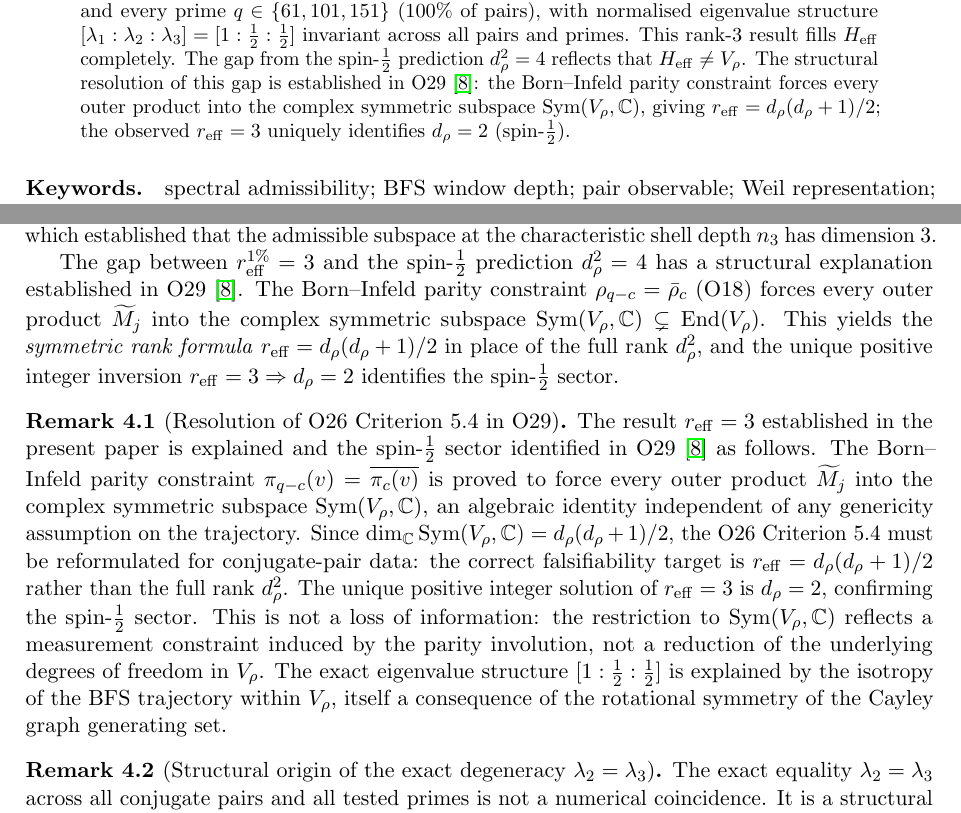
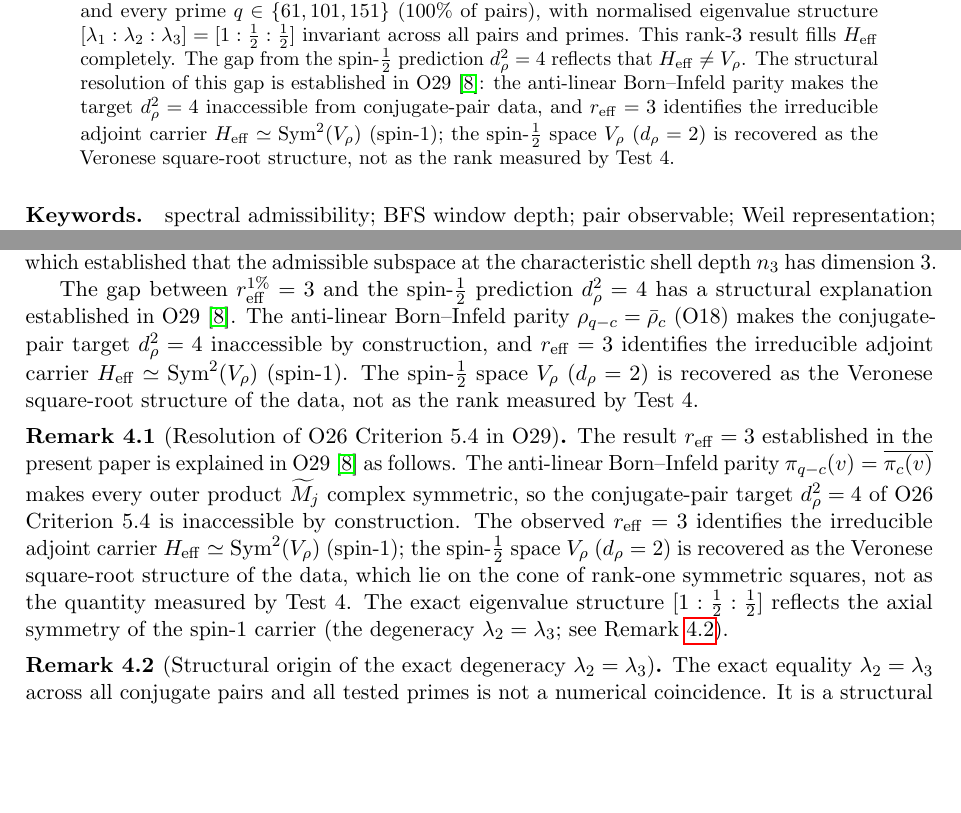
Before and after one commit to Cosmochrony/spectral-o28, a LaTeX paper (tex/SpectralO28.tex): two parts of pages 1 and 6 of 8, joined at a grey line, cut so that both start at the same text, the shorter picture padded with empty space. Compiled offline with pdfLaTeX.

Commit message:
O28 1.1: reframe the O29 resolution as adjoint spin-1 carrier identification
Keep reff=3, [1:1/2:1/2], and the d_rho^2=4 gap. Replace the symmetric-rank-formula
attribution (reff=3 => d_rho=2 identifies spin-1/2) with: the anti-linear BI parity makes
d_rho^2=4 inaccessible, and reff=3 identifies the spin-1 carrier H_eff=Sym^2(V_rho); V_rho
(d_rho=2) is the Veronese square-root structure, not the rank measured by Test 4. Abstract,
discussion, rem:status, conclusion.

```diff
--- a/tex/SpectralO28.tex
+++ b/tex/SpectralO28.tex
@@ -53,10 +53,10 @@ and Effective Dimension of the Admissible Trajectory\\[4pt]
     The gap from the spin-$\tfrac{1}{2}$ prediction $d_\rho^2 = 4$ reflects that
     $H_{\mathrm{eff}} \neq V_\rho$.
     The structural resolution of this gap is established in O29~\cite{Beau2026a33}:
-    the Born--Infeld parity constraint forces every outer product into the complex
-    symmetric subspace $\mathrm{Sym}(V_\rho, \mathbb{C})$, giving
-    $r_{\mathrm{eff}} = d_\rho(d_\rho+1)/2$; the observed $r_{\mathrm{eff}} = 3$
-    uniquely identifies $d_\rho = 2$ (spin-$\tfrac{1}{2}$).
+    the anti-linear Born--Infeld parity makes the target $d_\rho^2 = 4$ inaccessible from conjugate-pair data, and
+    $r_{\mathrm{eff}} = 3$ identifies the irreducible adjoint carrier $H_{\mathrm{eff}} \simeq \mathrm{Sym}^2(V_\rho)$
+    (spin-$1$); the spin-$\tfrac{1}{2}$ space $V_\rho$ ($d_\rho = 2$) is recovered as the Veronese square-root
+    structure, not as the rank measured by Test~4.
   \end{abstract}
 
   \paragraph{Keywords.}
@@ -331,33 +331,25 @@ and Effective Dimension of the Admissible Trajectory\\[4pt]
 
     The gap between $r_{\mathrm{eff}}^{1\%} = 3$ and the spin-$\tfrac{1}{2}$ prediction
     $d_\rho^2 = 4$ has a structural explanation established in O29~\cite{Beau2026a33}.
-    The Born--Infeld parity constraint $\rho_{q-c} = \bar\rho_c$ (O18) forces every outer
-    product $\widetilde{M}_j$ into the complex symmetric subspace
-    $\mathrm{Sym}(V_\rho, \mathbb{C}) \subsetneq \mathrm{End}(V_\rho)$.
-    This yields the \emph{symmetric rank formula} $r_{\mathrm{eff}} = d_\rho(d_\rho+1)/2$
-    in place of the full rank $d_\rho^2$, and the unique positive integer inversion
-    $r_{\mathrm{eff}} = 3 \Rightarrow d_\rho = 2$ identifies the spin-$\tfrac{1}{2}$ sector.
+    The anti-linear Born--Infeld parity $\rho_{q-c} = \bar\rho_c$ (O18) makes the conjugate-pair target
+    $d_\rho^2 = 4$ inaccessible by construction, and $r_{\mathrm{eff}} = 3$ identifies the irreducible adjoint
+    carrier $H_{\mathrm{eff}} \simeq \mathrm{Sym}^2(V_\rho)$ (spin-$1$).
+    The spin-$\tfrac{1}{2}$ space $V_\rho$ ($d_\rho = 2$) is recovered as the Veronese square-root structure of the
+    data, not as the rank measured by Test~4.
 
     \begin{remark}[Resolution of O26 Criterion~5.4 in O29]
       \label{rem:status}
       The result $r_{\mathrm{eff}} = 3$ established in the present paper is explained
-      and the spin-$\tfrac{1}{2}$ sector identified in O29~\cite{Beau2026a33} as follows.
-      The Born--Infeld parity constraint $\pi_{q-c}(v) = \overline{\pi_c(v)}$ is proved
-      to force every outer product $\widetilde{M}_j$ into the complex symmetric subspace
-      $\mathrm{Sym}(V_\rho, \mathbb{C})$, an algebraic identity independent of any genericity
-      assumption on the trajectory.
-      Since $\dim_{\mathbb{C}}\mathrm{Sym}(V_\rho, \mathbb{C}) = d_\rho(d_\rho+1)/2$,
-      the O26 Criterion~5.4 must be reformulated for conjugate-pair data:
-      the correct falsifiability target is $r_{\mathrm{eff}} = d_\rho(d_\rho+1)/2$ rather
-      than the full rank $d_\rho^2$.
-      The unique positive integer solution of $r_{\mathrm{eff}} = 3$ is $d_\rho = 2$,
-      confirming the spin-$\tfrac{1}{2}$ sector.
-      This is not a loss of information: the restriction to $\mathrm{Sym}(V_\rho,\mathbb{C})$
-      reflects a measurement constraint induced by the parity involution, not a reduction of
-      the underlying degrees of freedom in $V_\rho$.
-      The exact eigenvalue structure $[1 : \tfrac{1}{2} : \tfrac{1}{2}]$ is explained
-      by the isotropy of the BFS trajectory within $V_\rho$, itself a consequence of the
-      rotational symmetry of the Cayley graph generating set.
+      in O29~\cite{Beau2026a33} as follows.
+      The anti-linear Born--Infeld parity $\pi_{q-c}(v) = \overline{\pi_c(v)}$ makes every outer product
+      $\widetilde{M}_j$ complex symmetric, so the conjugate-pair target $d_\rho^2 = 4$ of O26 Criterion~5.4 is
+      inaccessible by construction.
+      The observed $r_{\mathrm{eff}} = 3$ identifies the irreducible adjoint carrier
+      $H_{\mathrm{eff}} \simeq \mathrm{Sym}^2(V_\rho)$ (spin-$1$); the spin-$\tfrac{1}{2}$ space $V_\rho$
+      ($d_\rho = 2$) is recovered as the Veronese square-root structure of the data, which lie on the cone of
+      rank-one symmetric squares, not as the quantity measured by Test~4.
+      The exact eigenvalue structure $[1 : \tfrac{1}{2} : \tfrac{1}{2}]$ reflects the axial symmetry of the
+      spin-$1$ carrier (the degeneracy $\lambda_2 = \lambda_3$; see Remark~\ref{rem:degeneracy}).
     \end{remark}
 
     \begin{remark}[Structural origin of the exact degeneracy $\lambda_2 = \lambda_3$]
```
Also changed, not shown: out/SpectralO28.pdf, tex/SpectralO28.tex (8 more changed lines).
